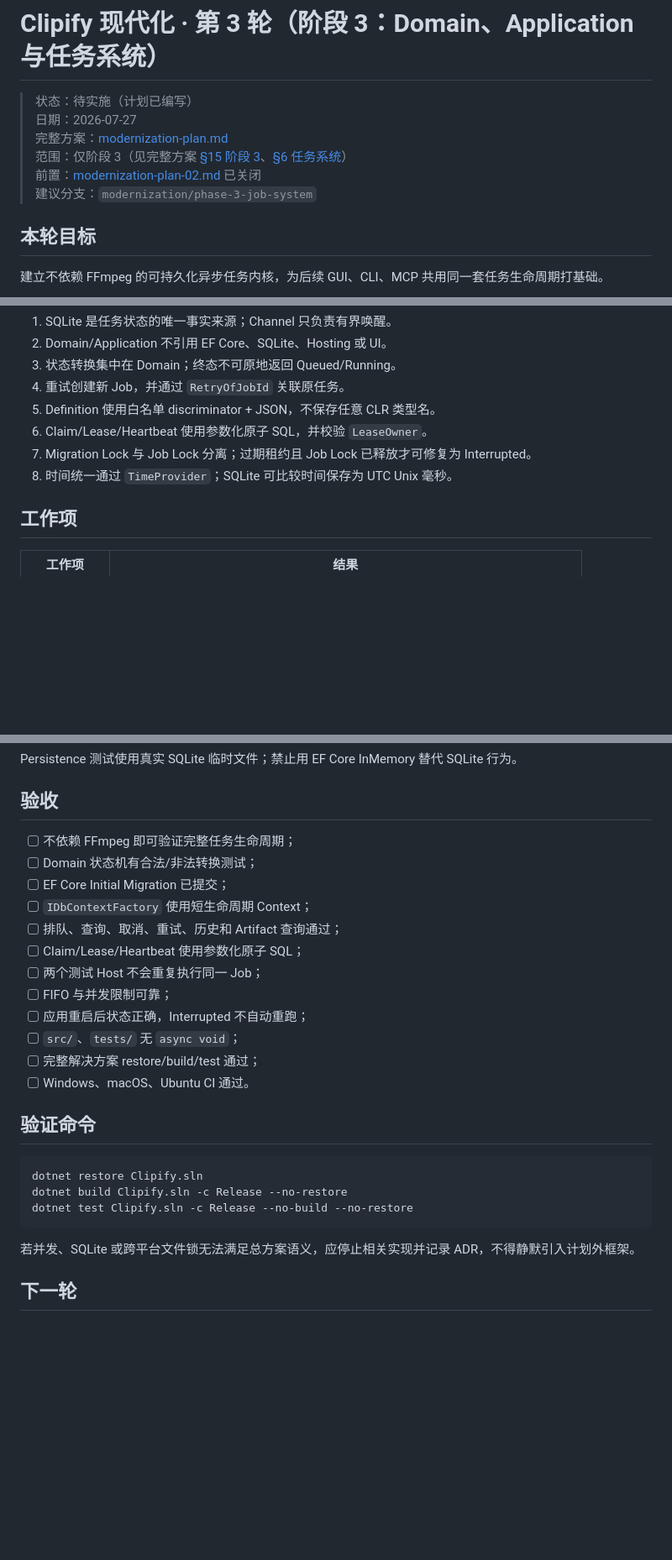
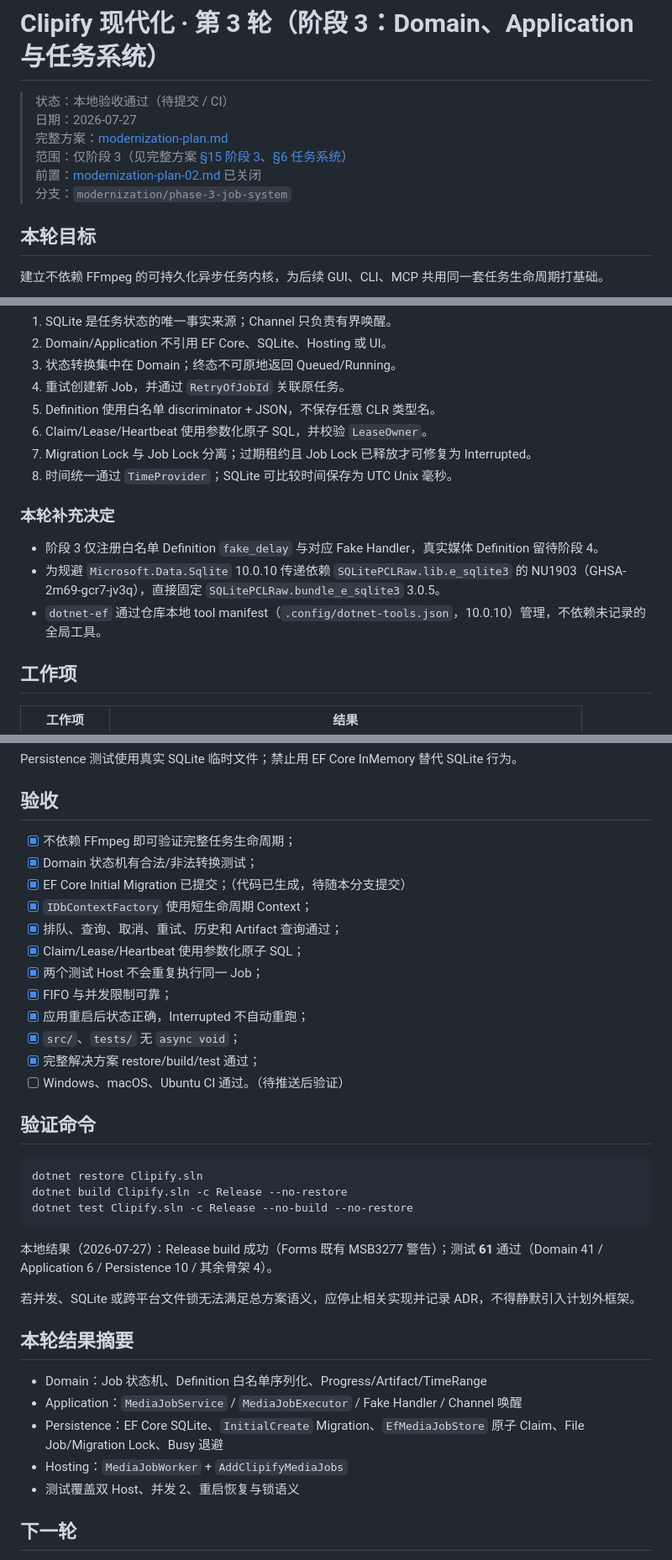
Before and after one commit to Deali-Axy/clipify, a Markdown page: docs/modernization-plan-03.md, 3 parts joined by grey strips. Shown at 84% size. Drawn GitHub-style; blank space fills up the shorter version.

Commit message:
docs: record phase 3 local acceptance for the job system
Mark Domain/Application/Persistence/Worker work items and acceptance checks complete pending CI.

Co-authored-by: Cursor <cursoragent@cursor.com>

````diff
--- a/docs/modernization-plan-03.md
+++ b/docs/modernization-plan-03.md
@@ -1,11 +1,11 @@
 # Clipify 现代化 · 第 3 轮（阶段 3：Domain、Application 与任务系统）
 
-> 状态：待实施（计划已编写）
+> 状态：本地验收通过（待提交 / CI）
 > 日期：2026-07-27
 > 完整方案：[modernization-plan.md](./modernization-plan.md)
 > 范围：仅阶段 3（见完整方案 [§15 阶段 3](./modernization-plan.md#阶段-3domainapplication-与任务系统)、[§6 任务系统](./modernization-plan.md#6-异步媒体任务系统)）
 > 前置：[modernization-plan-02.md](./modernization-plan-02.md) 已关闭
-> 建议分支：`modernization/phase-3-job-system`
+> 分支：`modernization/phase-3-job-system`
 
 ## 本轮目标
 
@@ -32,6 +32,12 @@
 7. Migration Lock 与 Job Lock 分离；过期租约且 Job Lock 已释放才可修复为 Interrupted。
 8. 时间统一通过 `TimeProvider`；SQLite 可比较时间保存为 UTC Unix 毫秒。
 
+### 本轮补充决定
+
+- 阶段 3 仅注册白名单 Definition `fake_delay` 与对应 Fake Handler，真实媒体 Definition 留待阶段 4。
+- 为规避 `Microsoft.Data.Sqlite` 10.0.10 传递依赖 `SQLitePCLRaw.lib.e_sqlite3` 的 NU1903（GHSA-2m69-gcr7-jv3q），直接固定 `SQLitePCLRaw.bundle_e_sqlite3` 3.0.5。
+- `dotnet-ef` 通过仓库本地 tool manifest（`.config/dotnet-tools.json`，10.0.10）管理，不依赖未记录的全局工具。
+
 ## 工作项
 
 | 工作项 | 结果 |
@@ -70,18 +77,18 @@ Persistence 测试使用真实 SQLite 临时文件；禁止用 EF Core InMemory
 
 ## 验收
 
-- [ ] 不依赖 FFmpeg 即可验证完整任务生命周期；
-- [ ] Domain 状态机有合法/非法转换测试；
-- [ ] EF Core Initial Migration 已提交；
-- [ ] `IDbContextFactory` 使用短生命周期 Context；
-- [ ] 排队、查询、取消、重试、历史和 Artifact 查询通过；
-- [ ] Claim/Lease/Heartbeat 使用参数化原子 SQL；
-- [ ] 两个测试 Host 不会重复执行同一 Job；
-- [ ] FIFO 与并发限制可靠；
-- [ ] 应用重启后状态正确，Interrupted 不自动重跑；
-- [ ] `src/`、`tests/` 无 `async void`；
-- [ ] 完整解决方案 restore/build/test 通过；
-- [ ] Windows、macOS、Ubuntu CI 通过。
+- [x] 不依赖 FFmpeg 即可验证完整任务生命周期；
+- [x] Domain 状态机有合法/非法转换测试；
+- [x] EF Core Initial Migration 已提交；（代码已生成，待随本分支提交）
+- [x] `IDbContextFactory` 使用短生命周期 Context；
+- [x] 排队、查询、取消、重试、历史和 Artifact 查询通过；
+- [x] Claim/Lease/Heartbeat 使用参数化原子 SQL；
+- [x] 两个测试 Host 不会重复执行同一 Job；
+- [x] FIFO 与并发限制可靠；
+- [x] 应用重启后状态正确，Interrupted 不自动重跑；
+- [x] `src/`、`tests/` 无 `async void`；
+- [x] 完整解决方案 restore/build/test 通过；
+- [ ] Windows、macOS、Ubuntu CI 通过。（待推送后验证）
 
 ## 验证命令
 
@@ -91,7 +98,17 @@ dotnet build Clipify.sln -c Release --no-restore
 dotnet test Clipify.sln -c Release --no-build --no-restore
 ```
 
+本地结果（2026-07-27）：Release build 成功（Forms 既有 MSB3277 警告）；测试 **61** 通过（Domain 41 / Application 6 / Persistence 10 / 其余骨架 4）。
+
 若并发、SQLite 或跨平台文件锁无法满足总方案语义，应停止相关实现并记录 ADR，不得静默引入计划外框架。
+
+## 本轮结果摘要
+
+- Domain：Job 状态机、Definition 白名单序列化、Progress/Artifact/TimeRange
+- Application：`MediaJobService` / `MediaJobExecutor` / Fake Handler / Channel 唤醒
+- Persistence：EF Core SQLite、`InitialCreate` Migration、`EfMediaJobStore` 原子 Claim、File Job/Migration Lock、Busy 退避
+- Hosting：`MediaJobWorker` + `AddClipifyMediaJobs`
+- 测试覆盖双 Host、并发 2、重启恢复与锁语义
 
 ## 下一轮
 
````
Also changed, not shown: other parts of docs/modernization-plan-03.md (+2 -1 lines).
